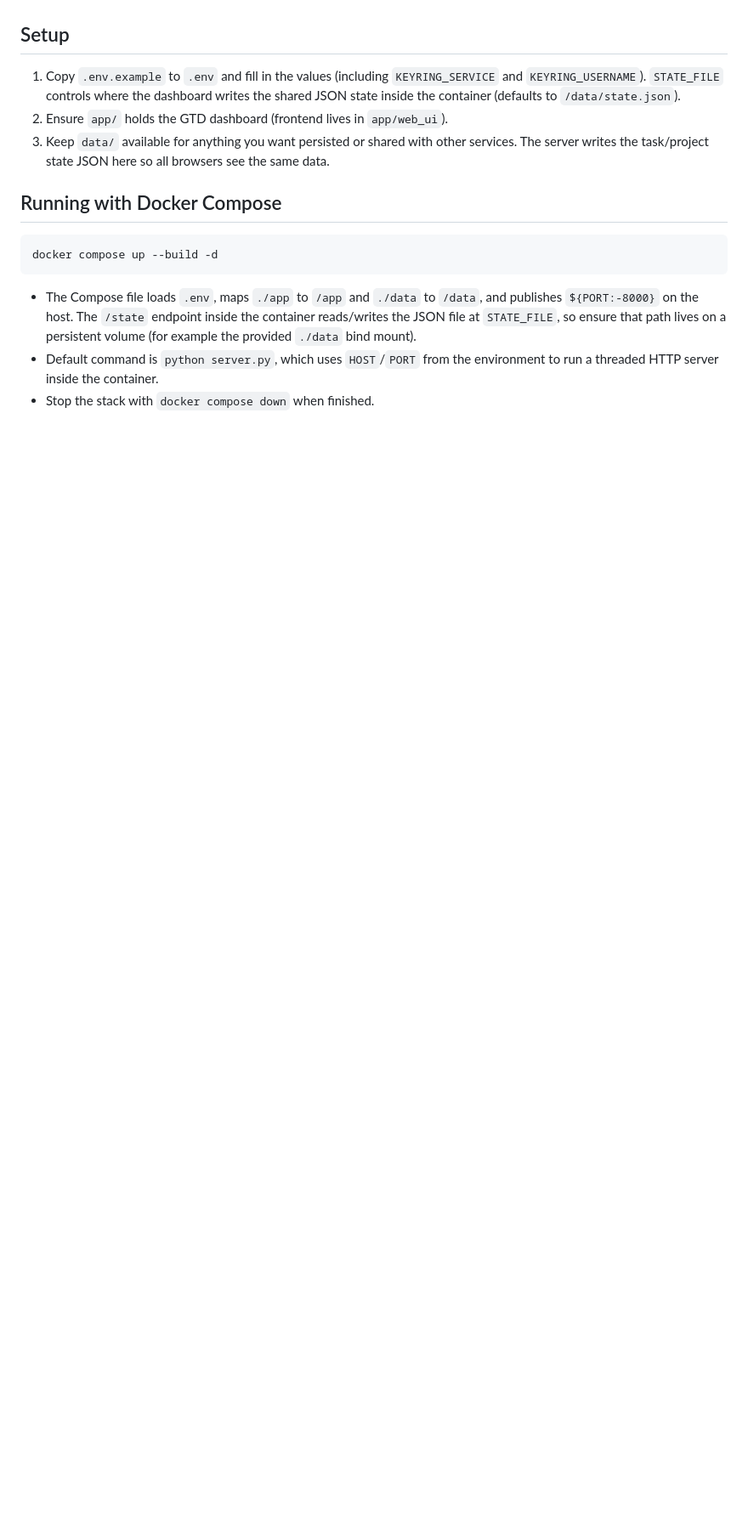
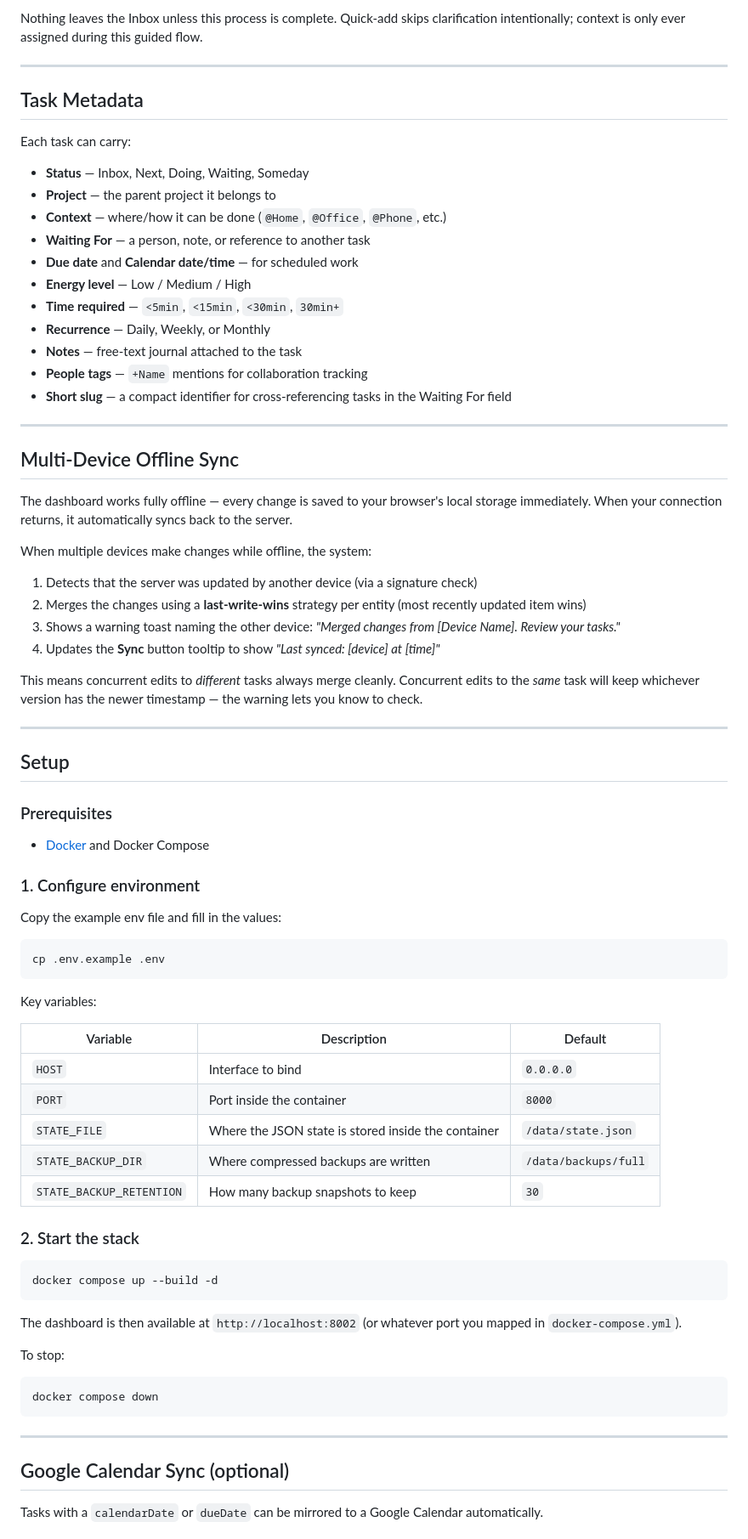
Before and after one commit to Jake40286/nextflow-dashboard, a Markdown page: README.md, the part around one of its changes. Shown at 85% size. Drawn GitHub-style; blank space fills up the shorter version.

````diff
--- a/README.md
+++ b/README.md
@@ -10,16 +73,81 @@ Key behaviors:
+Nothing leaves the Inbox unless this process is complete. Quick-add skips clarification intentionally; context is only ever assigned during this guided flow.
+
+---
+
+## Task Metadata
+
+Each task can carry:
+
+- **Status** — Inbox, Next, Doing, Waiting, Someday
+- **Project** — the parent project it belongs to
+- **Context** — where/how it can be done (`@Home`, `@Office`, `@Phone`, etc.)
+- **Waiting For** — a person, note, or reference to another task
+- **Due date** and **Calendar date/time** — for scheduled work
+- **Energy level** — Low / Medium / High
+- **Time required** — `<5min`, `<15min`, `<30min`, `30min+`
+- **Recurrence** — Daily, Weekly, or Monthly
+- **Notes** — free-text journal attached to the task
+- **People tags** — `+Name` mentions for collaboration tracking
+- **Short slug** — a compact identifier for cross-referencing tasks in the Waiting For field
+
+---
+
+## Multi-Device Offline Sync
+
+The dashboard works fully offline — every change is saved to your browser's local storage immediately. When your connection returns, it automatically syncs back to the server.
+
+When multiple devices make changes while offline, the system:
+
+1. Detects that the server was updated by another device (via a signature check)
+2. Merges the changes using a **last-write-wins** strategy per entity (most recently updated item wins)
+3. Shows a warning toast naming the other device: *"Merged changes from [Device Name]. Review your tasks."*
+4. Updates the **Sync** button tooltip to show *"Last synced: [device] at [time]"*
+
+This means concurrent edits to *different* tasks always merge cleanly. Concurrent edits to the *same* task will keep whichever version has the newer timestamp — the warning lets you know to check.
+
+---
 
 ## Setup
 
-1. Copy `.env.example` to `.env` and fill in the values (including `KEYRING_SERVICE` and `KEYRING_USERNAME`). `STATE_FILE` controls where the dashboard writes the shared JSON state inside the container (defaults to `/data/state.json`).
-2. Ensure `app/` holds the GTD dashboard (frontend lives in `app/web_ui`).
-3. Keep `data/` available for anything you want persisted or shared with other services. The server writes the task/project state JSON here so all browsers see the same data.
+### Prerequisites
 
-## Running with Docker Compose
+- [Docker](https://docs.docker.com/get-docker/) and Docker Compose
+
+### 1. Configure environment
+
+Copy the example env file and fill in the values:
+
+```bash
+cp .env.example .env
+```
+
+Key variables:
+
+| Variable | Description | Default |
+|---|---|---|
+| `HOST` | Interface to bind | `0.0.0.0` |
+| `PORT` | Port inside the container | `8000` |
+| `STATE_FILE` | Where the JSON state is stored inside the container | `/data/state.json` |
+| `STATE_BACKUP_DIR` | Where compressed backups are written | `/data/backups/full` |
+| `STATE_BACKUP_RETENTION` | How many backup snapshots to keep | `30` |
+
+### 2. Start the stack
 
 ```bash
 docker compose up --build -d
 ```
 
-- The Compose file loads `.env`, maps `./app` to `/app` and `./data` to `/data`, and publishes `${PORT:-8000}` on the host. The `/state` endpoint inside the container reads/writes the JSON file at `STATE_FILE`, so ensure that path lives on a persistent volume (for example the provided `./data` bind mount).
-- Default command is `python server.py`, which uses `HOST`/`PORT` from the environment to run a threaded HTTP server inside the container.
-- Stop the stack with `docker compose down` when finished.
+The dashboard is then available at `http://localhost:8002` (or whatever port you mapped in `docker-compose.yml`).
+
+To stop:
+
+```bash
+docker compose down
+```
+
+---
+
+## Google Calendar Sync (optional)
+
+Tasks with a `calendarDate` or `dueDate` can be mirrored to a Google Calendar automatically.
+
````
Also changed, not shown: other parts of README.md (+163 -56 lines).
